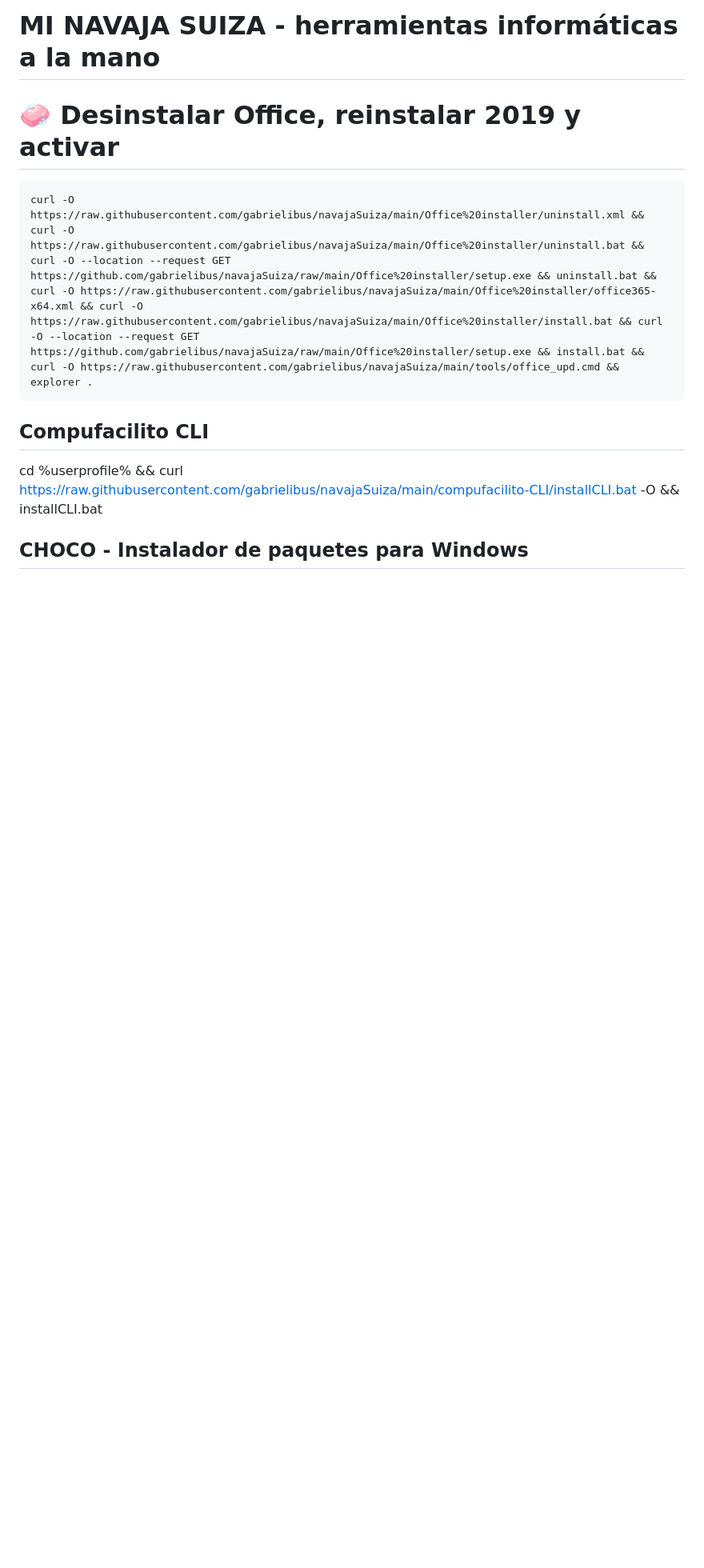
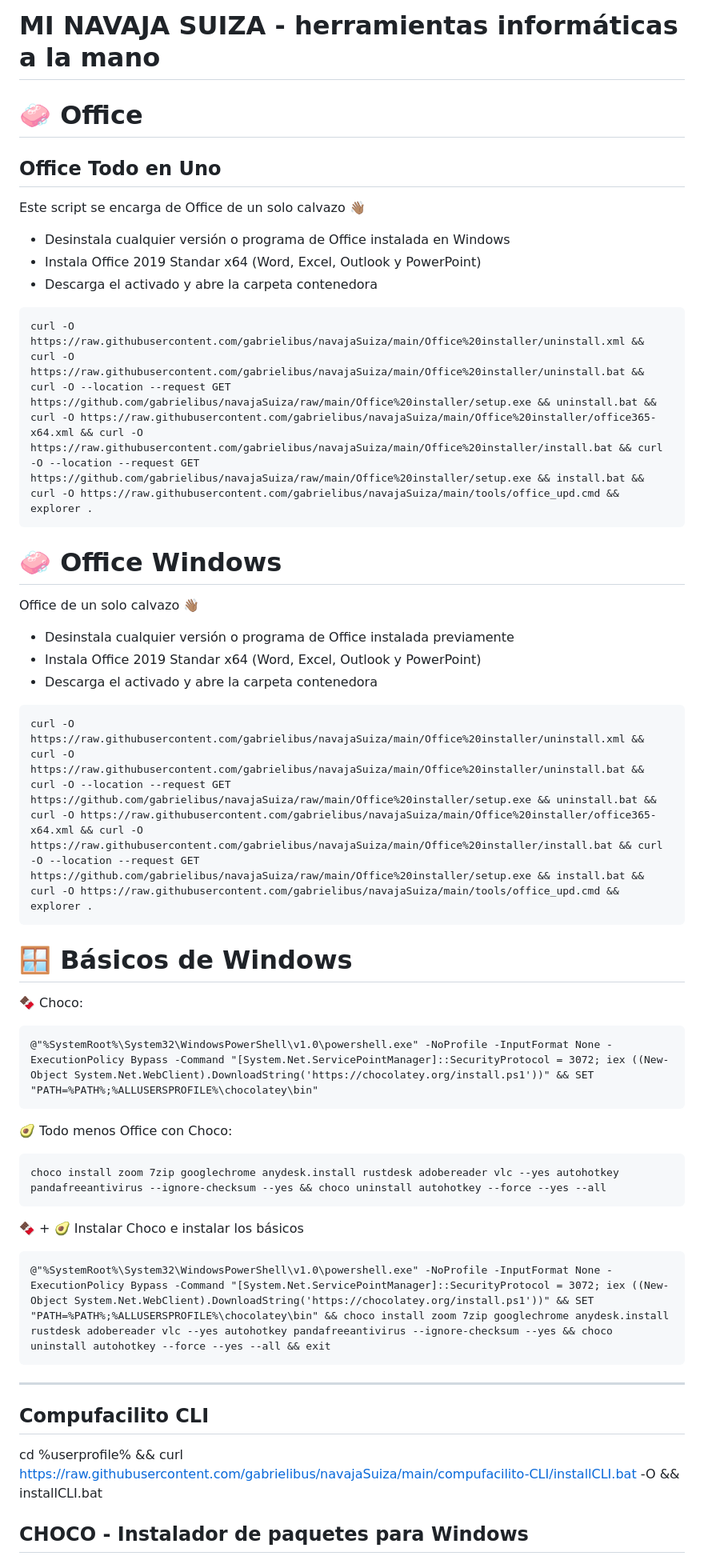
Before and after one commit to gabrielibus/navajaSuiza, a Markdown page: README.md, the part around one of its changes. Shown at 80% size. Drawn GitHub-style; blank space fills up the shorter version.

````diff
--- a/README.md
+++ b/README.md
@@ -1,9 +1,42 @@
 # MI NAVAJA SUIZA - herramientas informáticas a la mano
 
-# 🧼 Desinstalar Office, reinstalar 2019 y activar
+# 🧼 Office
+## Office Todo en Uno
+Este script se encarga de Office de un solo calvazo 👋🏽
+- Desinstala cualquier versión o programa de Office instalada en Windows
+- Instala Office 2019 Standar x64 (Word, Excel, Outlook y PowerPoint)
+- Descarga el activado y abre la carpeta contenedora
 ```
 curl -O https://raw.githubusercontent.com/gabrielibus/navajaSuiza/main/Office%20installer/uninstall.xml && curl -O https://raw.githubusercontent.com/gabrielibus/navajaSuiza/main/Office%20installer/uninstall.bat && curl -O --location --request GET https://github.com/gabrielibus/navajaSuiza/raw/main/Office%20installer/setup.exe && uninstall.bat && curl -O https://raw.githubusercontent.com/gabrielibus/navajaSuiza/main/Office%20installer/office365-x64.xml && curl -O https://raw.githubusercontent.com/gabrielibus/navajaSuiza/main/Office%20installer/install.bat && curl -O --location --request GET https://github.com/gabrielibus/navajaSuiza/raw/main/Office%20installer/setup.exe && install.bat && curl -O https://raw.githubusercontent.com/gabrielibus/navajaSuiza/main/tools/office_upd.cmd && explorer .
 ```
+
+# 🧼 Office Windows
+Office de un solo calvazo 👋🏽
+- Desinstala cualquier versión o programa de Office instalada previamente
+- Instala Office 2019 Standar x64 (Word, Excel, Outlook y PowerPoint)
+- Descarga el activado y abre la carpeta contenedora
+```
+curl -O https://raw.githubusercontent.com/gabrielibus/navajaSuiza/main/Office%20installer/uninstall.xml && curl -O https://raw.githubusercontent.com/gabrielibus/navajaSuiza/main/Office%20installer/uninstall.bat && curl -O --location --request GET https://github.com/gabrielibus/navajaSuiza/raw/main/Office%20installer/setup.exe && uninstall.bat && curl -O https://raw.githubusercontent.com/gabrielibus/navajaSuiza/main/Office%20installer/office365-x64.xml && curl -O https://raw.githubusercontent.com/gabrielibus/navajaSuiza/main/Office%20installer/install.bat && curl -O --location --request GET https://github.com/gabrielibus/navajaSuiza/raw/main/Office%20installer/setup.exe && install.bat && curl -O https://raw.githubusercontent.com/gabrielibus/navajaSuiza/main/tools/office_upd.cmd && explorer .
+```
+
+# 🪟 Básicos de Windows
+🍫 Choco:
+```
+@"%SystemRoot%\System32\WindowsPowerShell\v1.0\powershell.exe" -NoProfile -InputFormat None -ExecutionPolicy Bypass -Command "[System.Net.ServicePointManager]::SecurityProtocol = 3072; iex ((New-Object System.Net.WebClient).DownloadString('https://chocolatey.org/install.ps1'))" && SET "PATH=%PATH%;%ALLUSERSPROFILE%\chocolatey\bin"
+```
+🥑 Todo menos Office con Choco:
+```
+choco install zoom 7zip googlechrome anydesk.install rustdesk adobereader vlc --yes autohotkey pandafreeantivirus --ignore-checksum --yes && choco uninstall autohotkey --force --yes --all
+```
+
+🍫 + 🥑 Instalar Choco e instalar los básicos
+```
+@"%SystemRoot%\System32\WindowsPowerShell\v1.0\powershell.exe" -NoProfile -InputFormat None -ExecutionPolicy Bypass -Command "[System.Net.ServicePointManager]::SecurityProtocol = 3072; iex ((New-Object System.Net.WebClient).DownloadString('https://chocolatey.org/install.ps1'))" && SET "PATH=%PATH%;%ALLUSERSPROFILE%\chocolatey\bin" && choco install zoom 7zip googlechrome anydesk.install rustdesk adobereader vlc --yes autohotkey pandafreeantivirus --ignore-checksum --yes && choco uninstall autohotkey --force --yes --all && exit
+```
+
+
+
+------------------
 
 ## Compufacilito CLI
 cd %userprofile% && curl https://raw.githubusercontent.com/gabrielibus/navajaSuiza/main/compufacilito-CLI/installCLI.bat -O && installCLI.bat
````
Also changed, not shown: other parts of README.md (+0 -4 lines).
